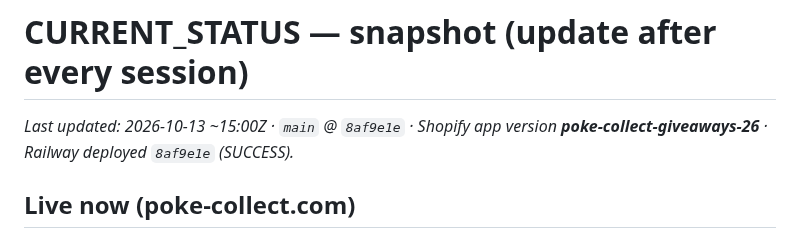
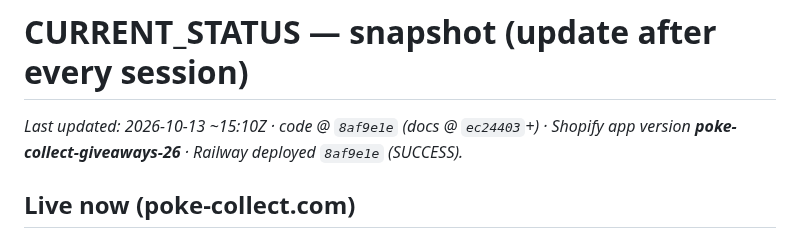
Before and after one commit to trevorpokecollect/poke-collect-giveaways, a Markdown page: docs/CURRENT_STATUS.md, the part around the change. GitHub-like rendering.

```diff
--- a/docs/CURRENT_STATUS.md
+++ b/docs/CURRENT_STATUS.md
@@ -1,6 +1,6 @@
 # CURRENT_STATUS — snapshot (update after every session)
 
-_Last updated: 2026-10-13 ~15:00Z · `main` @ `8af9e1e` · Shopify app version **poke-collect-giveaways-26** · Railway
+_Last updated: 2026-10-13 ~15:10Z · code @ `8af9e1e` (docs @ `ec24403`+) · Shopify app version **poke-collect-giveaways-26** · Railway
 deployed `8af9e1e` (SUCCESS)._
 
 ## Live now (poke-collect.com)
```
Also changed, not shown: docs/WORKFLOWS.md (+3 -2 lines).
